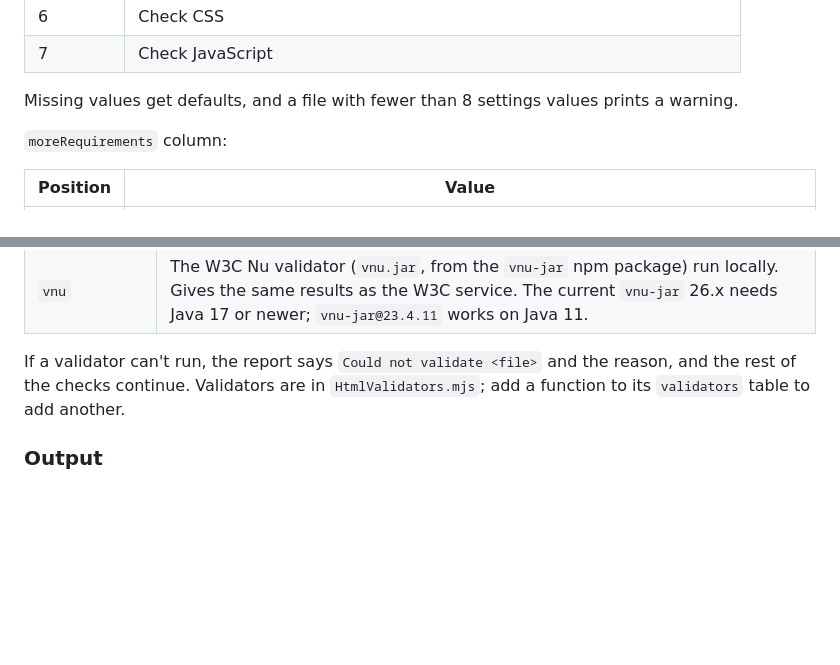
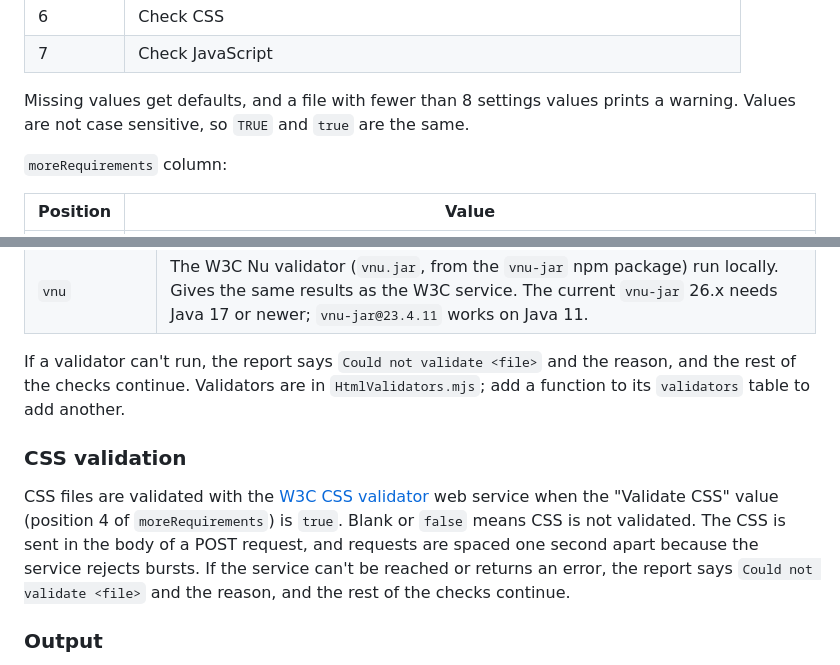
Before and after one commit to ProfBird/GradingAssistant, a Markdown page: README.md, 2 parts joined by grey strips. Rendered like a GitHub page; blank space fills up the shorter version.

```diff
--- a/README.md
+++ b/README.md
@@ -145,7 +146,7 @@ Some of the columns are read **by position**:
 | 6 | Check CSS |
 | 7 | Check JavaScript |
 
-Missing values get defaults, and a file with fewer than 8 settings values prints a warning.
+Missing values get defaults, and a file with fewer than 8 settings values prints a warning. Values are not case sensitive, so `TRUE` and `true` are the same.
 
 `moreRequirements` column:
 
@@ -175,6 +182,10 @@ The HTML syntax check is chosen by the "Validate HTML" value in the `moreRequire
 | `vnu` | The W3C Nu validator (`vnu.jar`, from the `vnu-jar` npm package) run locally. Gives the same results as the W3C service. The current `vnu-jar` 26.x needs Java 17 or newer; `vnu-jar@23.4.11` works on Java 11. |
 
 If a validator can't run, the report says `Could not validate <file>` and the reason, and the rest of the checks continue. Validators are in `HtmlValidators.mjs`; add a function to its `validators` table to add another.
+
+### CSS validation
+
+CSS files are validated with the [W3C CSS validator](https://jigsaw.w3.org/css-validator/) web service when the "Validate CSS" value (position 4 of `moreRequirements`) is `true`. Blank or `false` means CSS is not validated. The CSS is sent in the body of a POST request, and requests are spaced one second apart because the service rejects bursts. If the service can't be reached or returns an error, the report says `Could not validate <file>` and the reason, and the rest of the checks continue.
 
 ### Output
 
```
Also changed, not shown: other parts of README.md (+25 -17 lines).
